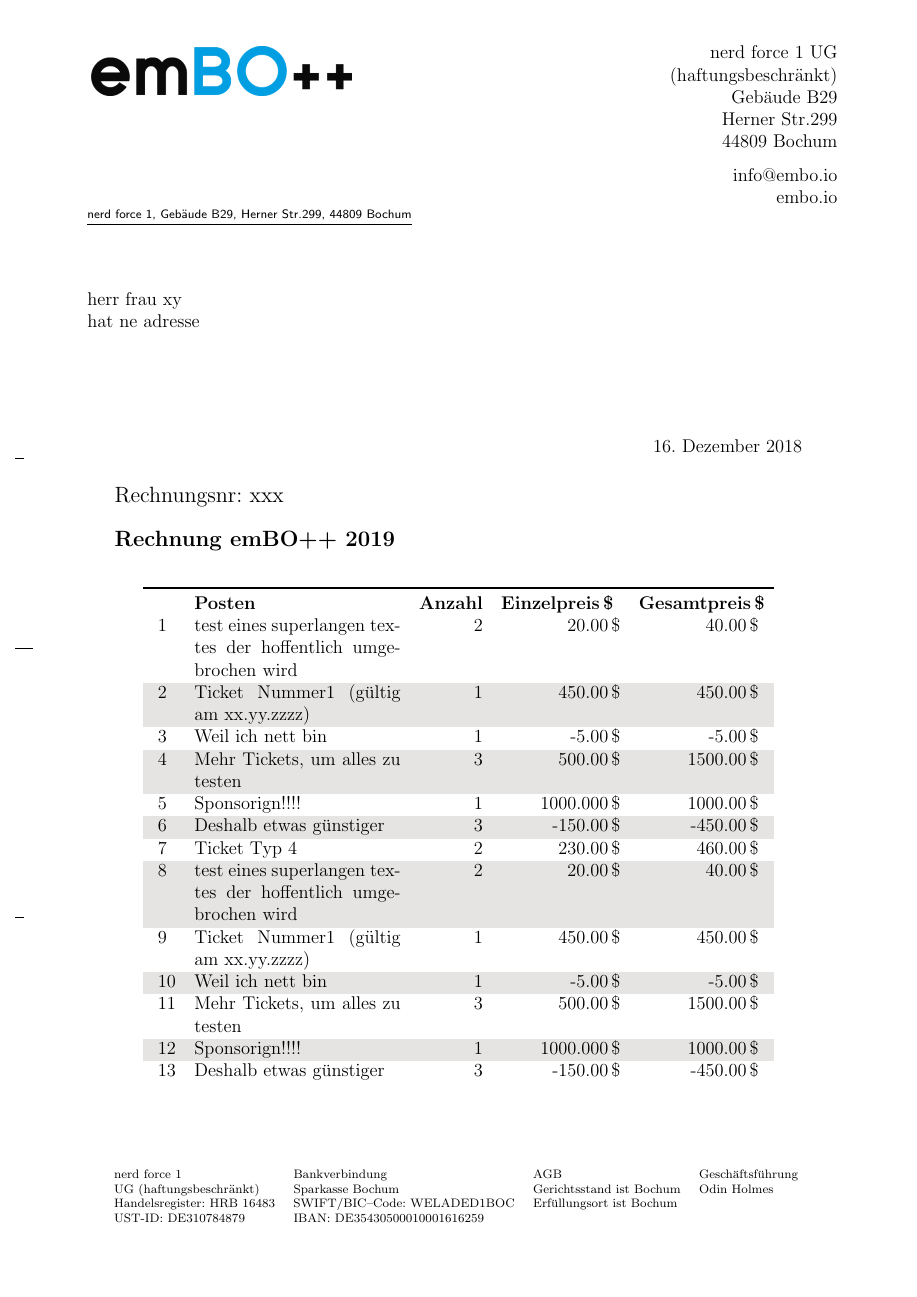
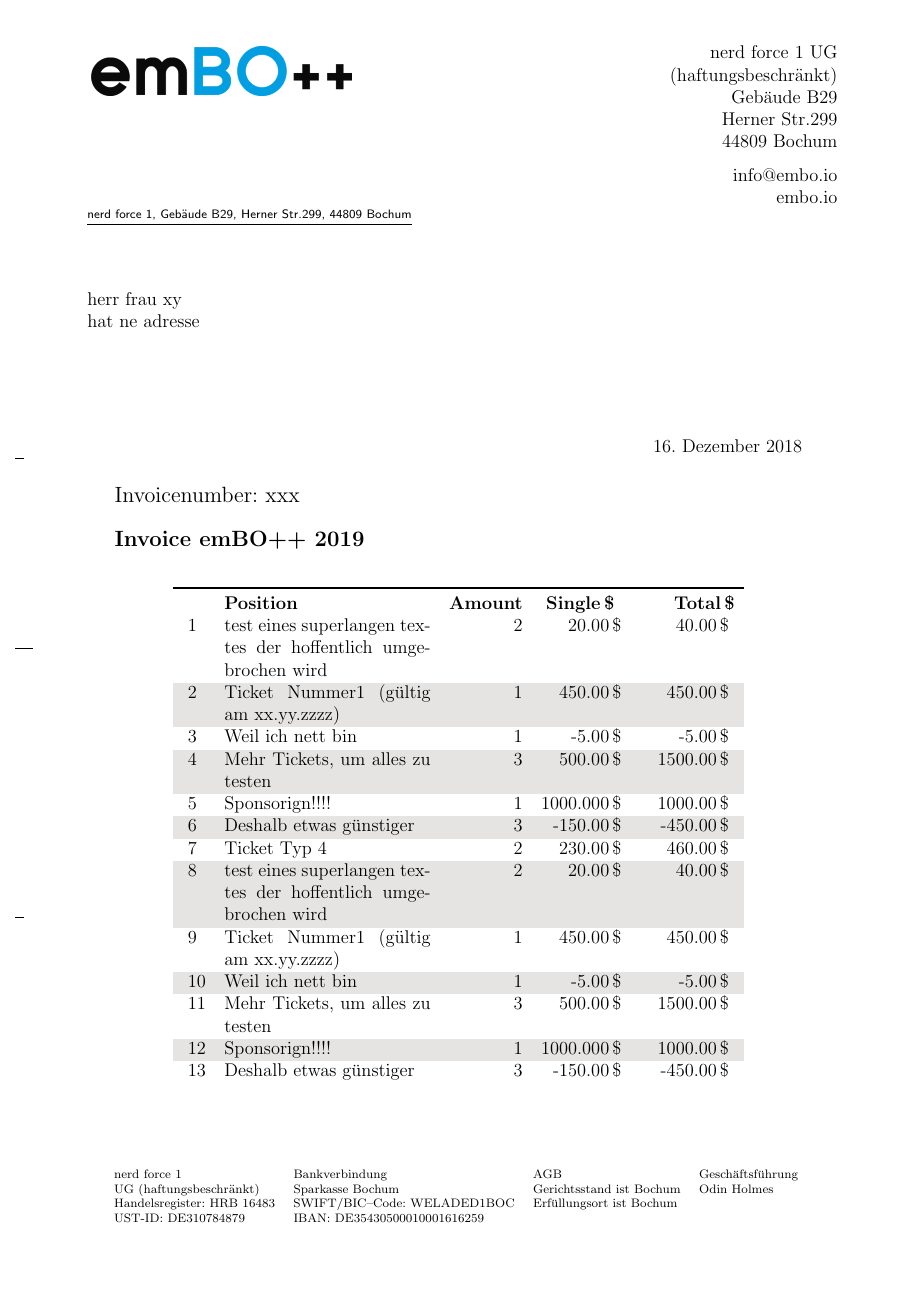
Before and after one commit to nerd-force1/Invoice-Generator, a LaTeX document (main.tex, which reads RechnungsDatenInput.tex, emBOinvoice.cls): page 1 of 2. Compiled offline with pdfLaTeX.

Commit message:
bessere Sprachauswahl

```diff
--- a/RechnungsDatenInput.tex
+++ b/RechnungsDatenInput.tex
@@ -1,3 +1,4 @@
+\englisch
 \setkomavar{rechnungsnummer}{xxx}
 
 \setkomavar{empfaenger}{herr frau xy\\hat ne adresse\\}
--- a/emBOinvoice.cls
+++ b/emBOinvoice.cls
@@ -15,7 +15,7 @@
     headings
     ]{scrlttr2}
     %%%%%%%%%%%%%%%%%%%%%%%%%%%%%Sprache wehcseln
-\DeclareOption{deutsch}{
+\newcommand{\deutsch}{
 	\newcommand{\PostenT}{Posten}
 	\newcommand{\AnzahlT}{Anzahl}
 	\newcommand{\EinzelpreisT}{Einzelpreis}
@@ -31,7 +31,7 @@
 	\newcommand{\GesamtbetragT}{Gesamtbetrag}
 	}
 
-\DeclareOption{englisch}{
+\newcommand{\englisch}{
 	\newcommand{\PostenT}{Position}
 	\newcommand{\AnzahlT}{Amount}
 	\newcommand{\EinzelpreisT}{Single}
--- a/main.tex
+++ b/main.tex
@@ -1,4 +1,4 @@
-\documentclass[deutsch]{emBOinvoice}
+\documentclass{emBOinvoice}
 
 \begin{document}
 \begin{letter}{\usekomavar{empfaenger}}
```
Also changed, not shown: main.pdf, 2 other files.
